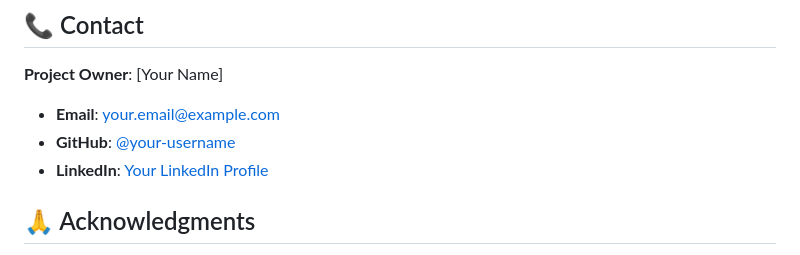
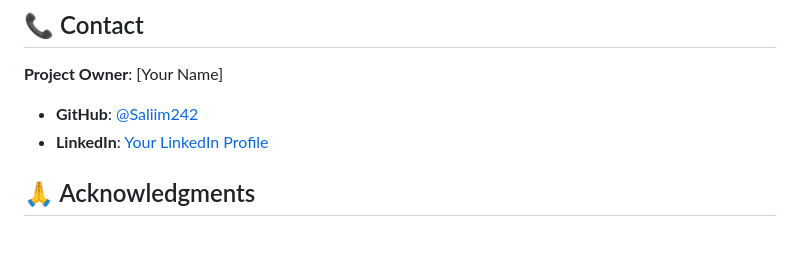
Before and after one commit to Saliim242/Somali-Electronic-App, a Markdown page: README.md, the part around the change. Rendered like a GitHub page.

Commit message:
Replace contact details with new information
Updated contact information in README.md

```diff
--- a/README.md
+++ b/README.md
@@ -173,9 +173,9 @@ This project is licensed under the MIT License - see the [LICENSE](LICENSE) file
 
 **Project Owner**: [Your Name]
 
-- **Email**: your.email@example.com
-- **GitHub**: [@your-username](https://github.com/your-username)
-- **LinkedIn**: [Your LinkedIn Profile](https://linkedin.com/in/your-profile)
+
+- **GitHub**: [@Saliim242](https://github.com/Saliim242)
+- **LinkedIn**: [Your LinkedIn Profile](https://linkedin.com/in/salim-abukar-ahmed-0b521b2a8/)
 
 ## 🙏 Acknowledgments
 
```
